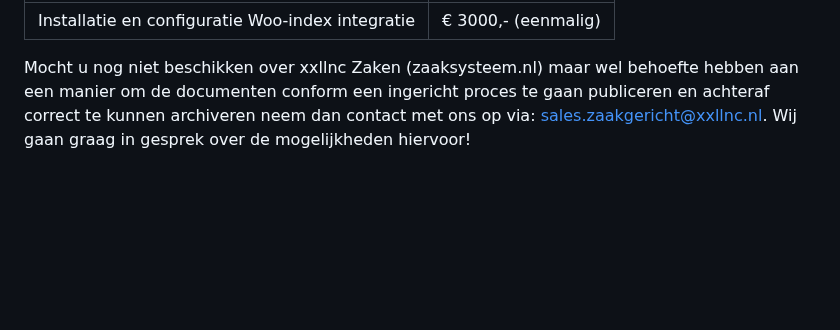
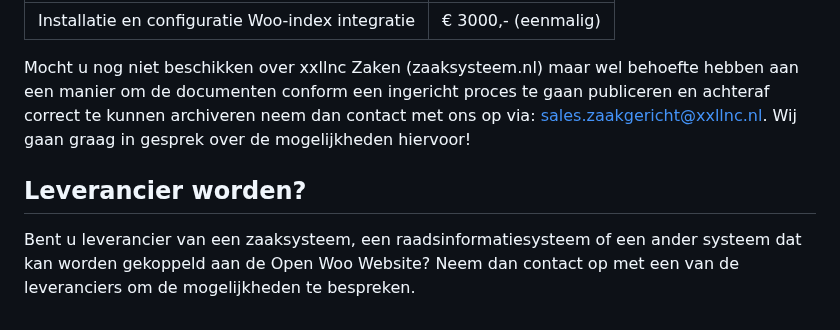
Before and after one commit to ConductionNL/woo-website-template, a Markdown page: docs/Kosten.md, the part around one of its changes. Rendered like a GitHub page; blank space fills up the shorter version.

Commit message:
leverancier worden?

```diff
--- a/docs/Kosten.md
+++ b/docs/Kosten.md
@@ -49,3 +50,7 @@ Klanten van xxllnc Zaken (zaaksysteem.nl) kunnen voor het inrichten van het mode
 | Installatie en configuratie Woo-index integratie | € 3000,- (eenmalig)     |
 
 Mocht u nog niet beschikken over xxllnc Zaken (zaaksysteem.nl) maar wel behoefte hebben aan een manier om de documenten conform een ingericht proces te gaan publiceren en achteraf correct te kunnen archiveren neem dan contact met ons op via: <sales.zaakgericht@xxllnc.nl>. Wij gaan graag in gesprek over de mogelijkheden hiervoor!
+
+## Leverancier worden?
+
+Bent u leverancier van een zaaksysteem, een raadsinformatiesysteem of een ander systeem dat kan worden gekoppeld aan de Open Woo Website? Neem dan contact op met een van de leveranciers om de mogelijkheden te bespreken.
```
Also changed, not shown: other parts of docs/Kosten.md (+1 -0 lines), docs/Installatie.md (+4 -0 lines).
